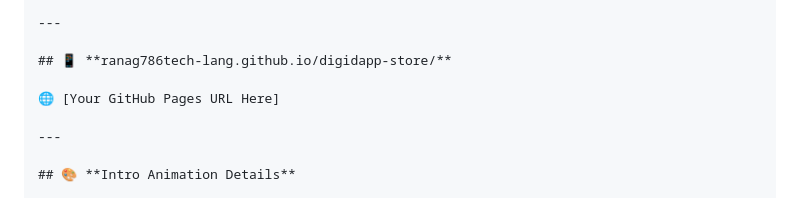
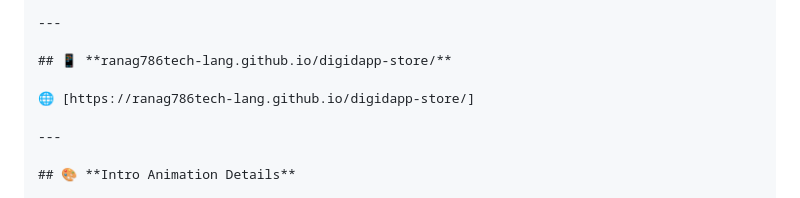
Before and after one commit to ranag786tech-lang/digidapp-store, a Markdown page: README.md, the part around the change. Rendered like a GitHub page.

```diff
--- a/README.md
+++ b/README.md
@@ -92,7 +92,7 @@ digidapp-store/
 
 ## 📱 **ranag786tech-lang.github.io/digidapp-store/**
 
-🌐 [Your GitHub Pages URL Here]
+🌐 [https://ranag786tech-lang.github.io/digidapp-store/]
 
 ---
 
```
